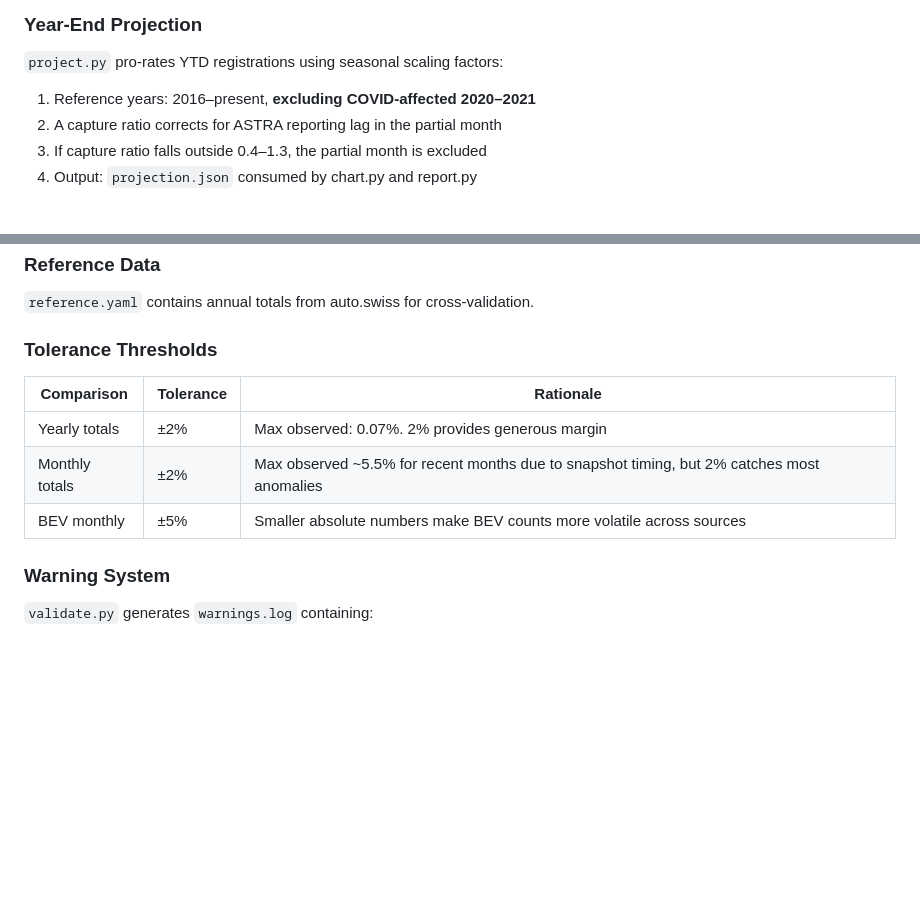
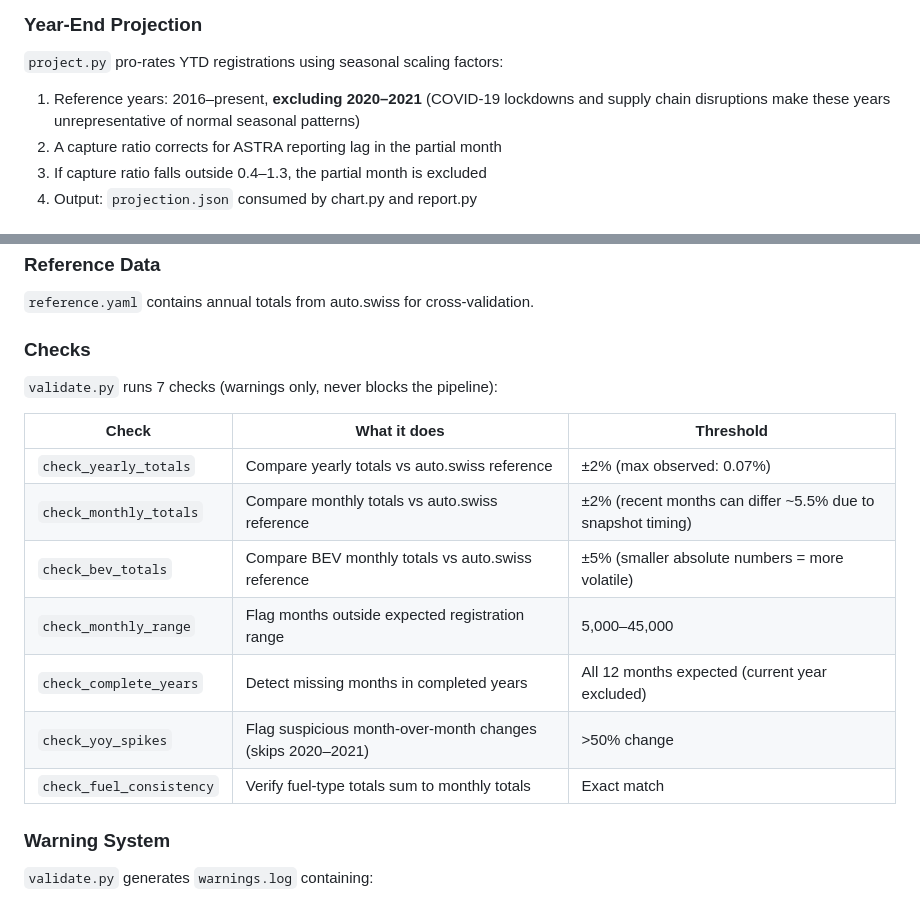
Before and after one commit to mkubicek/swiss-vehicle-stats, a Markdown page: METHODOLOGY.md, 2 parts joined by grey strips. Drawn GitHub-style; blank space fills up the shorter version.

```diff
--- a/METHODOLOGY.md
+++ b/METHODOLOGY.md
@@ -145,7 +154,7 @@ Any brand not in `mappings.yaml` → "Other" bucket + logged to `warnings.log`.
 
 `project.py` pro-rates YTD registrations using seasonal scaling factors:
 
-1. Reference years: 2016–present, **excluding COVID-affected 2020–2021**
+1. Reference years: 2016–present, **excluding 2020–2021** (COVID-19 lockdowns and supply chain disruptions make these years unrepresentative of normal seasonal patterns)
 2. A capture ratio corrects for ASTRA reporting lag in the partial month
 3. If capture ratio falls outside 0.4–1.3, the partial month is excluded
 4. Output: `projection.json` consumed by chart.py and report.py
@@ -162,13 +171,19 @@ Animated charts use **12-month trailing** sums/averages for trend stability. Thi
 
 `reference.yaml` contains annual totals from auto.swiss for cross-validation.
 
-### Tolerance Thresholds
+### Checks
 
-| Comparison | Tolerance | Rationale |
-|------------|-----------|-----------|
-| Yearly totals | ±2% | Max observed: 0.07%. 2% provides generous margin |
-| Monthly totals | ±2% | Max observed ~5.5% for recent months due to snapshot timing, but 2% catches most anomalies |
-| BEV monthly | ±5% | Smaller absolute numbers make BEV counts more volatile across sources |
+`validate.py` runs 7 checks (warnings only, never blocks the pipeline):
+
+| Check | What it does | Threshold |
+|-------|-------------|-----------|
+| `check_yearly_totals` | Compare yearly totals vs auto.swiss reference | ±2% (max observed: 0.07%) |
+| `check_monthly_totals` | Compare monthly totals vs auto.swiss reference | ±2% (recent months can differ ~5.5% due to snapshot timing) |
+| `check_bev_totals` | Compare BEV monthly totals vs auto.swiss reference | ±5% (smaller absolute numbers = more volatile) |
+| `check_monthly_range` | Flag months outside expected registration range | 5,000–45,000 |
+| `check_complete_years` | Detect missing months in completed years | All 12 months expected (current year excluded) |
+| `check_yoy_spikes` | Flag suspicious month-over-month changes (skips 2020–2021) | >50% change |
+| `check_fuel_consistency` | Verify fuel-type totals sum to monthly totals | Exact match |
 
 ### Warning System
 
```
Also changed, not shown: other parts of METHODOLOGY.md (+17 -8 lines).
